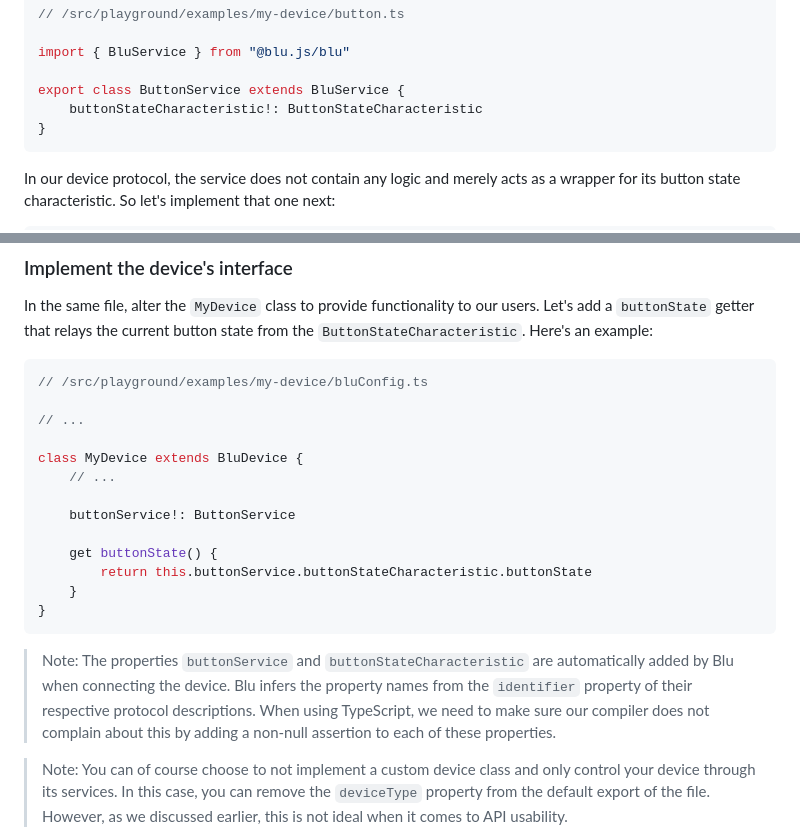
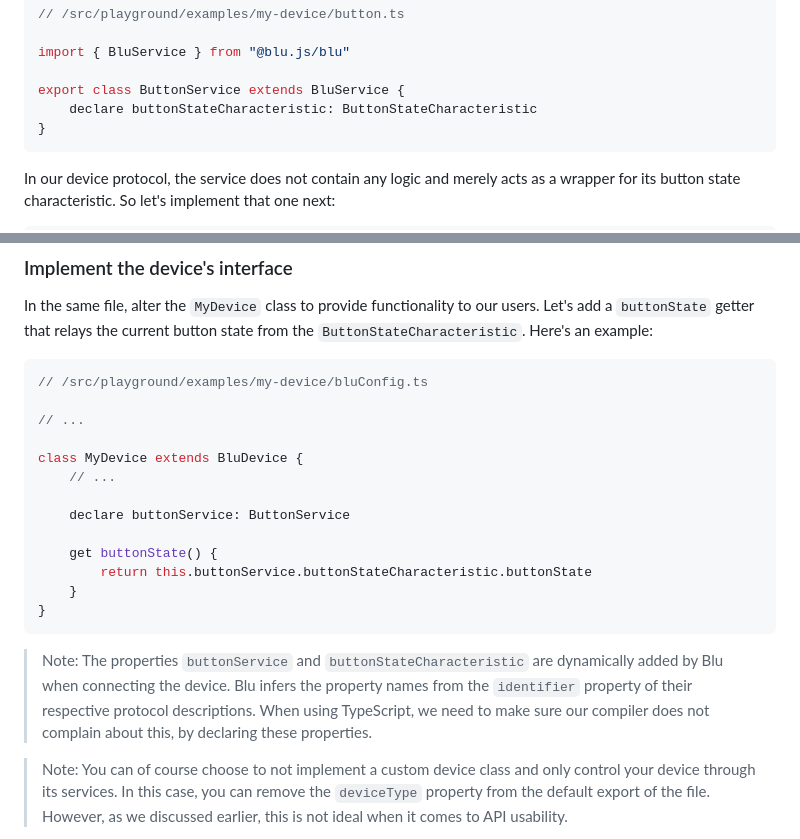
Before and after one commit to maxherrmann/blu, a Markdown page: .github/wiki/How-to-implement-your-own-device-with-Blu.md, 2 parts joined by grey strips. GitHub-like rendering.

Commit message:
Use `declare` for dynamic properties in implementation guide

````diff
--- a/.github/wiki/How-to-implement-your-own-device-with-Blu.md
+++ b/.github/wiki/How-to-implement-your-own-device-with-Blu.md
@@ -170,7 +170,7 @@ Let's start with the button service:
 import { BluService } from "@blu.js/blu"
 
 export class ButtonService extends BluService {
-	buttonStateCharacteristic!: ButtonStateCharacteristic
+	declare buttonStateCharacteristic: ButtonStateCharacteristic
 }
 ```
 
@@ -389,7 +389,7 @@ In the same file, alter the `MyDevice` class to provide functionality to our use
 class MyDevice extends BluDevice {
 	// ...
 
-	buttonService!: ButtonService
+	declare buttonService: ButtonService
 
 	get buttonState() {
 		return this.buttonService.buttonStateCharacteristic.buttonState
@@ -397,7 +397,7 @@ class MyDevice extends BluDevice {
 }
 ```
 
-> Note: The properties `buttonService` and `buttonStateCharacteristic` are automatically added by Blu when connecting the device. Blu infers the property names from the `identifier` property of their respective protocol descriptions. When using TypeScript, we need to make sure our compiler does not complain about this by adding a non-null assertion to each of these properties.
+> Note: The properties `buttonService` and `buttonStateCharacteristic` are dynamically added by Blu when connecting the device. Blu infers the property names from the `identifier` property of their respective protocol descriptions. When using TypeScript, we need to make sure our compiler does not complain about this, by declaring these properties.
 
 > Note: You can of course choose to not implement a custom device class and only control your device through its services. In this case, you can remove the `deviceType` property from the default export of the file. However, as we discussed earlier, this is not ideal when it comes to API usability.
 
````
